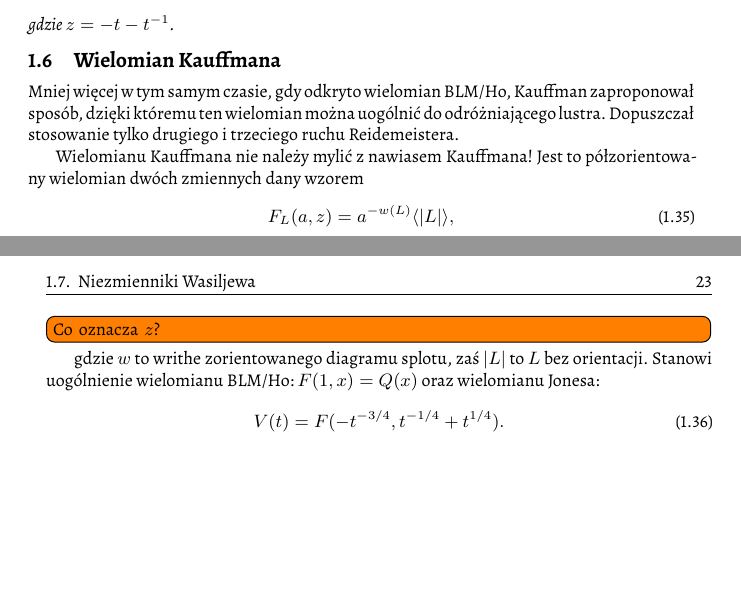
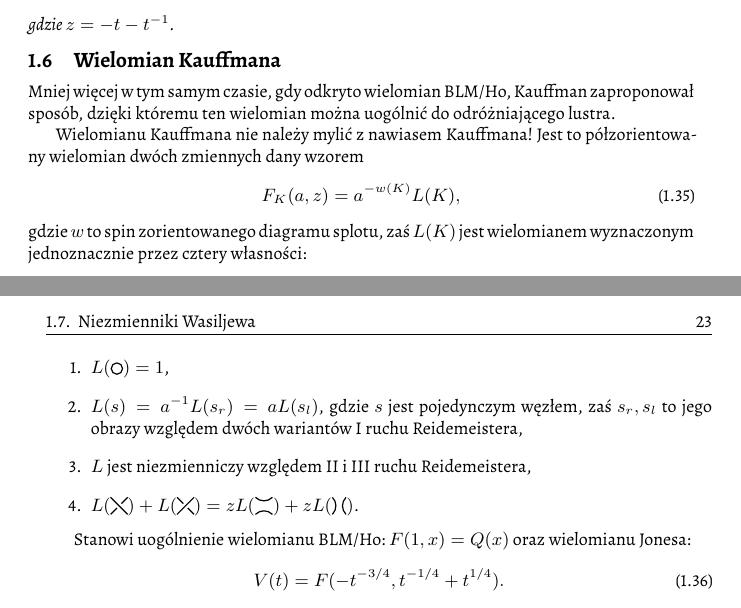
Before and after one commit to remigiusz-leon-suwalski/knot-theory, a LaTeX document (src/draft-03.tex, which reads src/30-polynomials/kauffman.tex): two parts of pages 22 and 23 of 28, joined at a grey line, cut so that both start at the same text, the shorter picture padded with empty space. Compiled offline with XeLaTeX.

Commit message:
Provide full definition of Kauffman polynomial

```diff
--- a/src/30-polynomials/kauffman.tex
+++ b/src/30-polynomials/kauffman.tex
@@ -1,16 +1,23 @@
 \section{Wielomian Kauffmana} % (fold)
 \label{sec:kauffman_polynomial}
 Mniej więcej w~tym samym czasie, gdy odkryto wielomian BLM/Ho, Kauffman zaproponował sposób, dzięki któremu ten wielomian można uogólnić do odróżniającego lustra.
-Dopuszczał stosowanie tylko drugiego i~trzeciego ruchu Reidemeistera.
+% Dopuszczał stosowanie tylko drugiego i~trzeciego ruchu Reidemeistera.
 
 \index{wielomian!Kauffmana}
 Wielomianu Kauffmana nie należy mylić z~nawiasem Kauffmana!
 Jest to półzorientowany wielomian dwóch zmiennych dany wzorem
 \begin{equation}
-    F_L(a, z) = a^{-w(L)} \langle |L| \rangle,
+    % F_L(a, z) = a^{-w(L)} \langle |L| \rangle,
+    F_K(a, z) = a^{-w(K)} L(K),
 \end{equation}
-\todo[inline]{Co oznacza $z$?}
-gdzie $w$ to writhe zorientowanego diagramu splotu, zaś $|L|$ to $L$ bez orientacji.
+gdzie $w$ to spin zorientowanego diagramu splotu, zaś $L(K)$ jest wielomianem wyznaczonym jednoznacznie przez cztery własności:
+\begin{enumerate}
+	\item $L(\LittleUnknot) = 1$,
+	\item $L(s) = a^{-1} L(s_r) = a L(s_l)$, gdzie $s$ jest pojedynczym węzłem, zaś $s_r, s_l$ to jego obrazy względem dwóch wariantów I ruchu Reidemeistera,
+	\item $L$ jest niezmienniczy względem II i III ruchu Reidemeistera,
+	\item $L(\LittleLeftCrossing) + L(\LittleRightCrossing) = z L(\LittleLeftSmoothing) + z L(\LittleRightSmoothing)$.
+\end{enumerate}
+
 Stanowi uogólnienie wielomianu BLM/Ho: $F(1, x) = Q(x)$ oraz wielomianu Jonesa:
 \begin{equation}
     V(t)=F(-t^{-3/4},t^{-1/4}+t^{1/4}).
```
